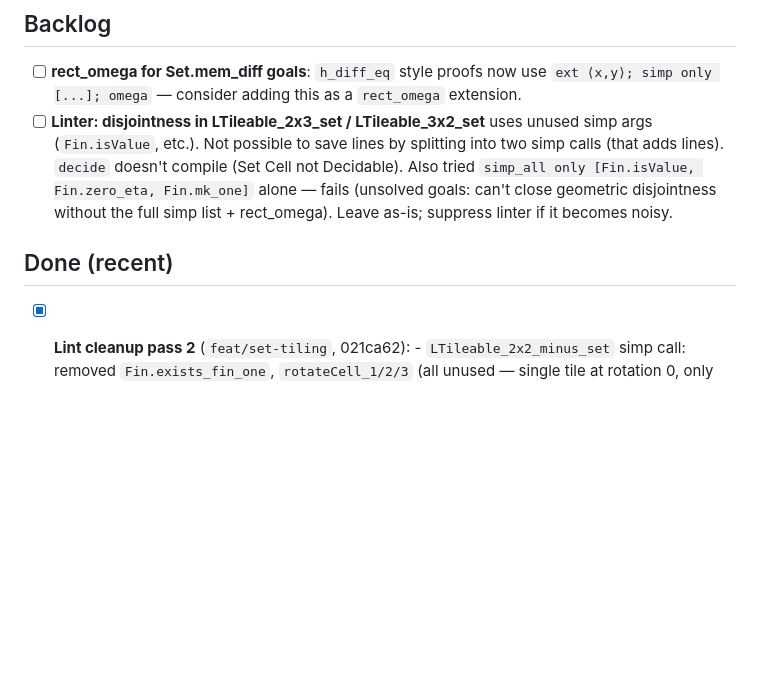
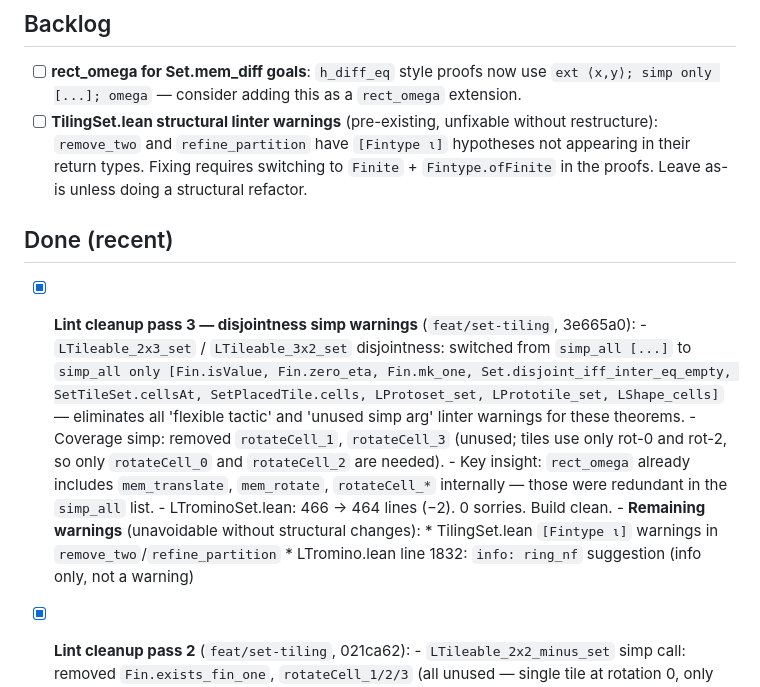
Before and after one commit to slef/TilingPolyomino, a Markdown page: TODO.md, the part around the change. Drawn GitHub-style; blank space fills up the shorter version.

Commit message:
docs: update TODO.md — lint cleanup pass 3 logged

```diff
--- a/TODO.md
+++ b/TODO.md
@@ -12,14 +12,26 @@
 ## Backlog
 - [ ] **rect_omega for Set.mem_diff goals**: `h_diff_eq` style proofs now use
       `ext ⟨x,y⟩; simp only [...]; omega` — consider adding this as a `rect_omega` extension.
-- [ ] **Linter: disjointness in LTileable_2x3_set / LTileable_3x2_set** uses unused simp
-      args (`Fin.isValue`, etc.). Not possible to save lines by splitting into two simp calls
-      (that adds lines). `decide` doesn't compile (Set Cell not Decidable).
-      Also tried `simp_all only [Fin.isValue, Fin.zero_eta, Fin.mk_one]` alone —
-      fails (unsolved goals: can't close geometric disjointness without the full simp list + rect_omega).
-      Leave as-is; suppress linter if it becomes noisy.
+- [ ] **TilingSet.lean structural linter warnings** (pre-existing, unfixable without restructure):
+      `remove_two` and `refine_partition` have `[Fintype ι]` hypotheses not appearing in their
+      return types. Fixing requires switching to `Finite` + `Fintype.ofFinite` in the proofs.
+      Leave as-is unless doing a structural refactor.
 
 ## Done (recent)
+- [x] **Lint cleanup pass 3 — disjointness simp warnings** (`feat/set-tiling`, 3e665a0):
+      - `LTileable_2x3_set` / `LTileable_3x2_set` disjointness: switched from
+        `simp_all [...]` to `simp_all only [Fin.isValue, Fin.zero_eta, Fin.mk_one,
+        Set.disjoint_iff_inter_eq_empty, SetTileSet.cellsAt, SetPlacedTile.cells,
+        LProtoset_set, LPrototile_set, LShape_cells]` — eliminates all 'flexible tactic'
+        and 'unused simp arg' linter warnings for these theorems.
+      - Coverage simp: removed `rotateCell_1`, `rotateCell_3` (unused; tiles use only rot-0
+        and rot-2, so only `rotateCell_0` and `rotateCell_2` are needed).
+      - Key insight: `rect_omega` already includes `mem_translate`, `mem_rotate`,
+        `rotateCell_*` internally — those were redundant in the `simp_all` list.
+      - LTrominoSet.lean: 466 → 464 lines (−2). 0 sorries. Build clean.
+      - **Remaining warnings** (unavoidable without structural changes):
+          * TilingSet.lean `[Fintype ι]` warnings in `remove_two`/`refine_partition`
+          * LTromino.lean line 1832: `info: ring_nf` suggestion (info only, not a warning)
 - [x] **Lint cleanup pass 2** (`feat/set-tiling`, 021ca62):
       - `LTileable_2x2_minus_set` simp call: removed `Fin.exists_fin_one`, `rotateCell_1/2/3`
         (all unused — single tile at rotation 0, only `rotateCell_0` needed).
```
